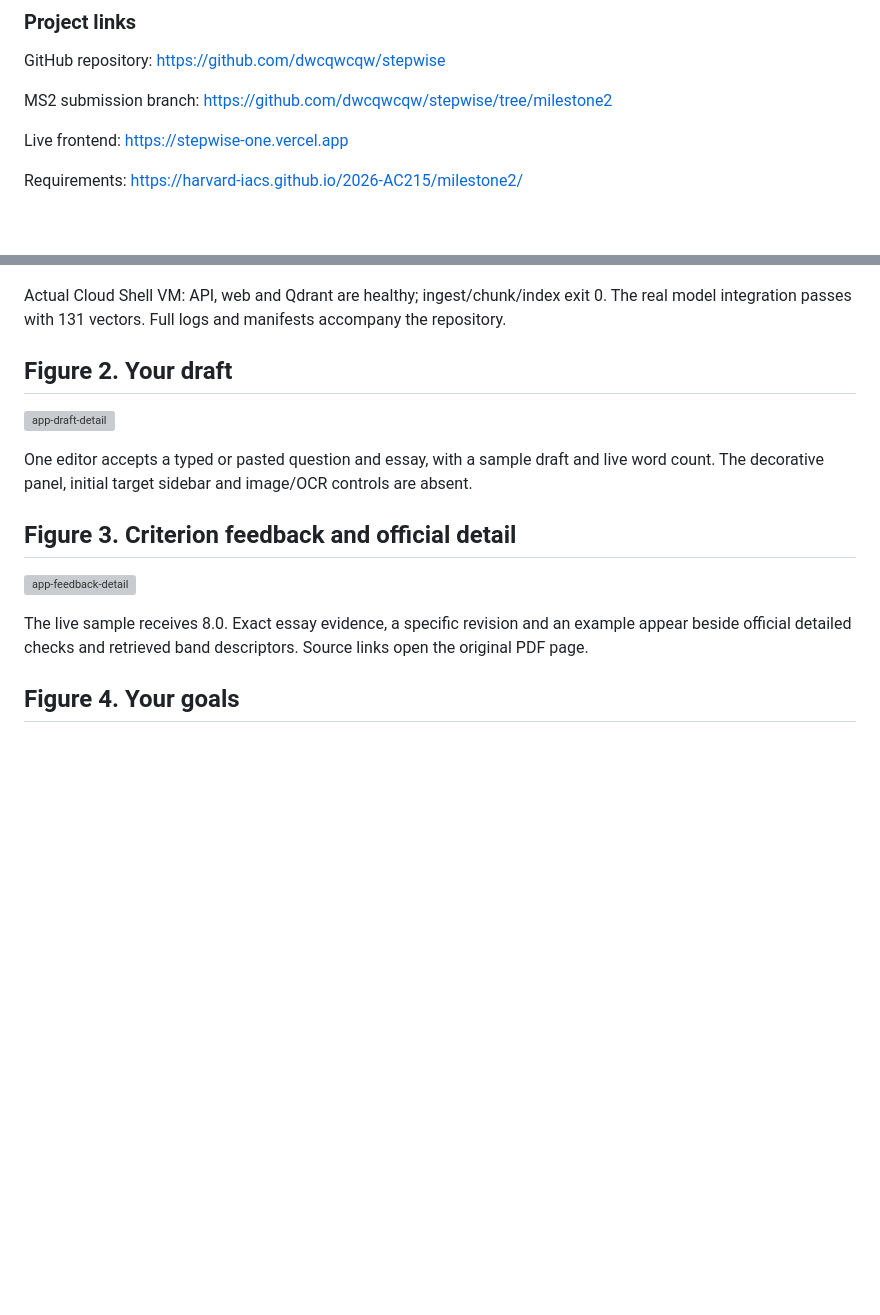
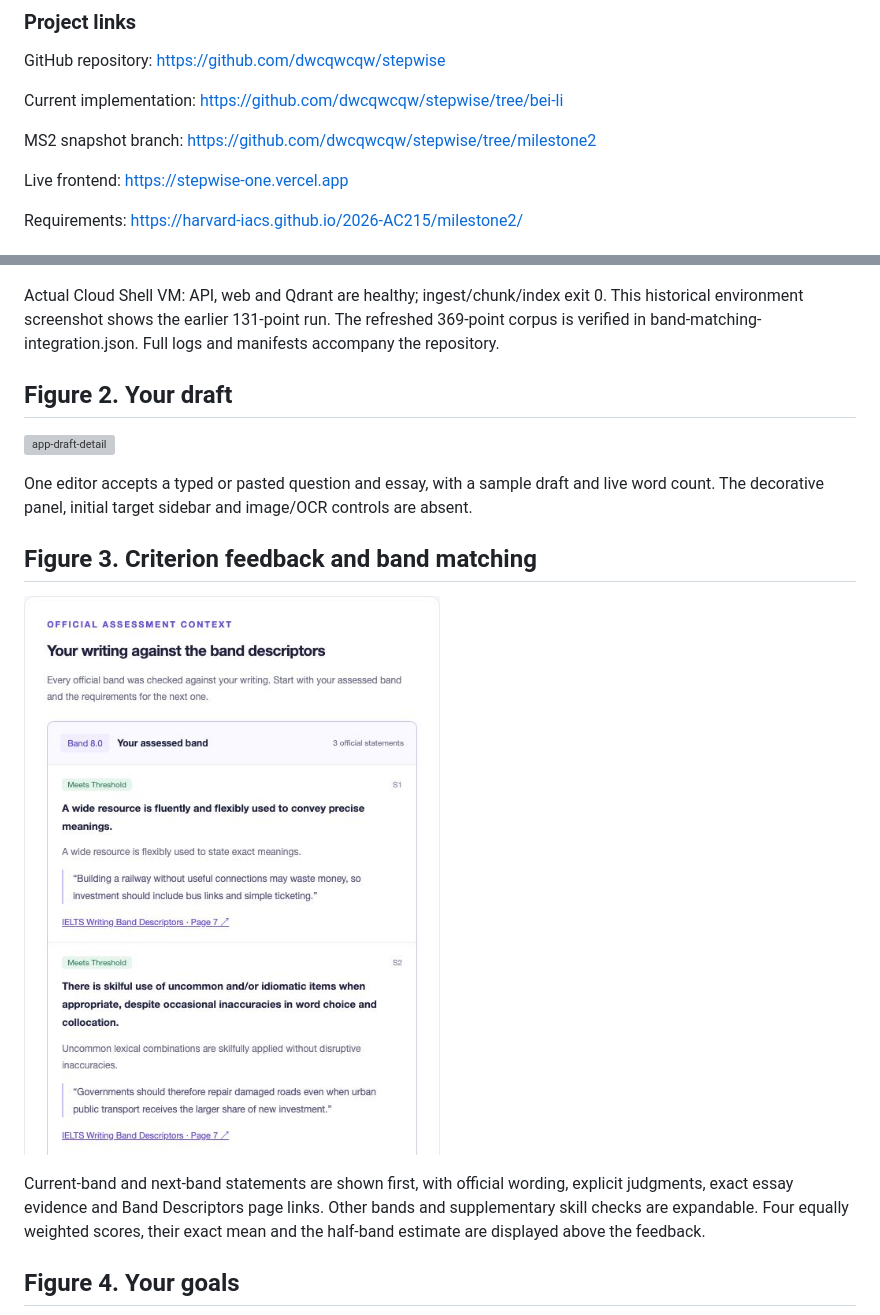
Before and after one commit to dwcqwcqw/stepwise, a Markdown page: docs/report.md, 2 parts joined by grey strips. Rendered like a GitHub page; pictures changed too: docs/evidence/band-matching-feedback.png (added); blank space fills up the shorter version; grey boxes are pictures that could not be loaded.

```diff
--- a/docs/report.md
+++ b/docs/report.md
@@ -16,7 +16,9 @@ MS2 delivers a working Google Gemini application, official-source RAG, a reprodu
 
 GitHub repository: https://github.com/dwcqwcqw/stepwise
 
-MS2 submission branch: https://github.com/dwcqwcqw/stepwise/tree/milestone2
+Current implementation: https://github.com/dwcqwcqw/stepwise/tree/bei-li
+
+MS2 snapshot branch: https://github.com/dwcqwcqw/stepwise/tree/milestone2
 
 Live frontend: https://stepwise-one.vercel.app
 
@@ -126,7 +128,7 @@ Code, receipts and presentation: https://github.com/dwcqwcqw/stepwise/tree/miles
 
 ![cloud-running-detail](evidence/cloud-running-detail.png)
 
-Actual Cloud Shell VM: API, web and Qdrant are healthy; ingest/chunk/index exit 0. The real model integration passes with 131 vectors. Full logs and manifests accompany the repository.
+Actual Cloud Shell VM: API, web and Qdrant are healthy; ingest/chunk/index exit 0. This historical environment screenshot shows the earlier 131-point run. The refreshed 369-point corpus is verified in band-matching-integration.json. Full logs and manifests accompany the repository.
 
 ## Figure 2. Your draft
 
@@ -134,11 +136,11 @@ Actual Cloud Shell VM: API, web and Qdrant are healthy; ingest/chunk/index exit
 
 One editor accepts a typed or pasted question and essay, with a sample draft and live word count. The decorative panel, initial target sidebar and image/OCR controls are absent.
 
-## Figure 3. Criterion feedback and official detail
+## Figure 3. Criterion feedback and band matching
 
-![app-feedback-detail](evidence/app-feedback-detail.png)
+![band-specific-feedback](evidence/band-matching-feedback.png)
 
-The live sample receives 8.0. Exact essay evidence, a specific revision and an example appear beside official detailed checks and retrieved band descriptors. Source links open the original PDF page.
+Current-band and next-band statements are shown first, with official wording, explicit judgments, exact essay evidence and Band Descriptors page links. Other bands and supplementary skill checks are expandable. Four equally weighted scores, their exact mean and the half-band estimate are displayed above the feedback.
 
 ## Figure 4. Your goals
 
```
Also changed, not shown: other parts of docs/report.md (+18 -18 lines), README.md (+10 -2 lines), docs/evidence/README.md (+6 -0 lines), docs/evidence/band-matching-overview.png (added), 3 other files.
